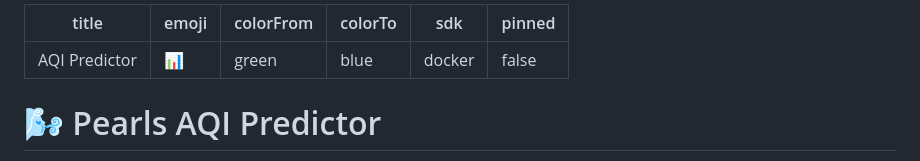
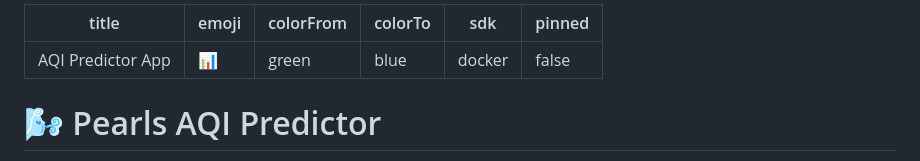
Before and after one commit to Zain-ul-abdeen-773/AQI-Predictor, a Markdown page: README.md, the part around the change. GitHub-like rendering.

Commit message:
Update title to 'AQI Predictor App' in README

```diff
--- a/README.md
+++ b/README.md
@@ -1,5 +1,5 @@
 ---
-title: AQI Predictor
+title: AQI Predictor App
 emoji: 📊
 colorFrom: green
 colorTo: blue
```
